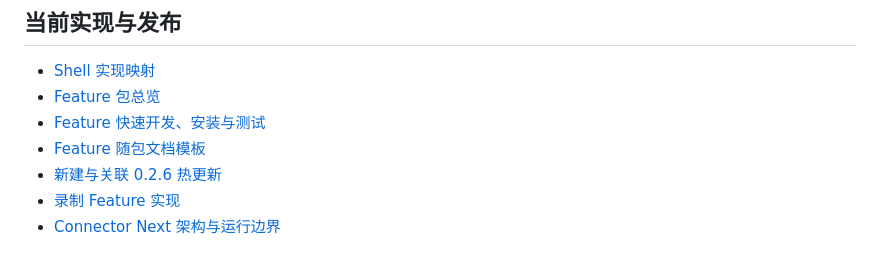
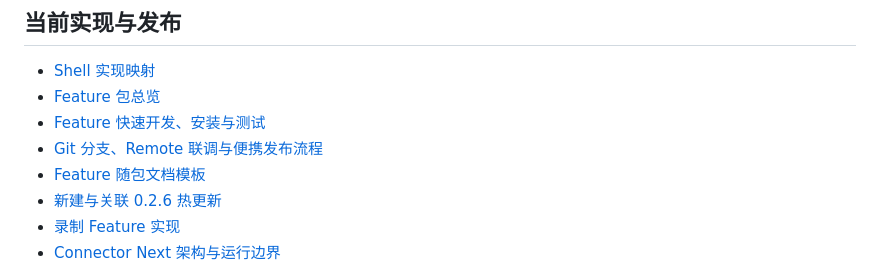
Before and after one commit to coAtlus0916/omnia-agent-v2, a Markdown page: docs/README.md, the part around the change. GitHub-like rendering.

Commit message:
docs: define Remote integration and portable release flow

```diff
--- a/docs/README.md
+++ b/docs/README.md
@@ -49,6 +49,7 @@ Feature 的原装/内置/后装/Operation/额外部署边界以 [Feature 包总
 - [Shell 实现映射](implementation/SHELL_IMPLEMENTATION_MAP.md)
 - [Feature 包总览](implementation/FEATURE_PACKAGE_CATALOG.md)
 - [Feature 快速开发、安装与测试](development/FEATURE_FAST_ITERATION_GUIDE.md)
+- [Git 分支、Remote 联调与便携发布流程](development/GIT_BRANCH_AND_RELEASE_WORKFLOW.md)
 - [Feature 随包文档模板](development/FEATURE_DOCUMENTATION_TEMPLATE.md)
 - [新建与关联 0.2.6 热更新](implementation/CREATE_ASSOCIATE_0_2_6_HOT_UPDATE.md)
 - [录制 Feature 实现](implementation/RECORDING_FEATURE.md)
```
Also changed, not shown: docs/development/GIT_BRANCH_AND_RELEASE_WORKFLOW.md (added, +67 -0 lines).
